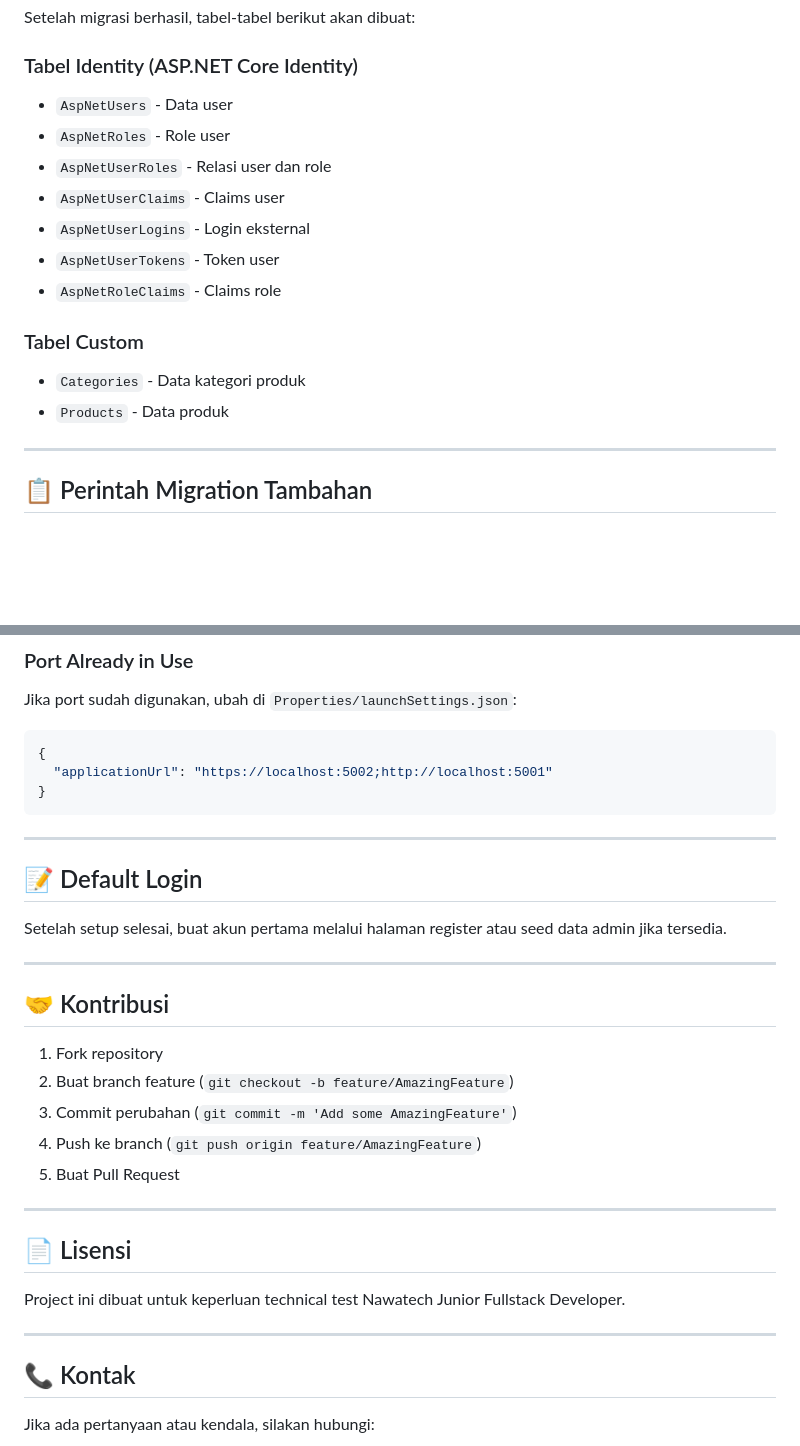
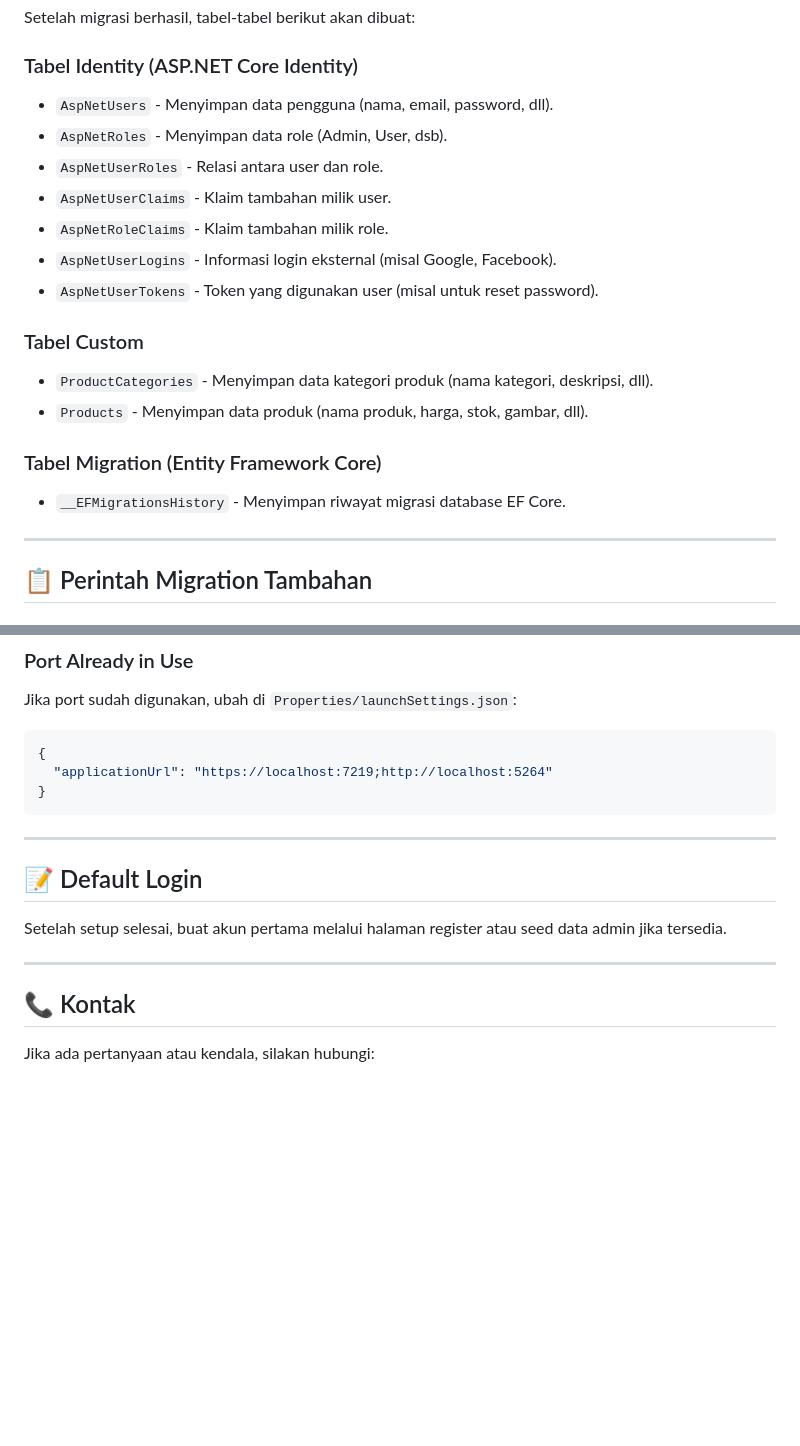
Before and after one commit to fajarfauzian/NawatechAuthApp-Junior-Dev-Coding-Test, a Markdown page: README.md, 2 parts joined by grey strips. Rendered like a GitHub page; blank space fills up the shorter version.

````diff
--- a/README.md
+++ b/README.md
@@ -127,17 +127,20 @@ Aplikasi akan berjalan di:
 Setelah migrasi berhasil, tabel-tabel berikut akan dibuat:
 
 ### Tabel Identity (ASP.NET Core Identity)
-- `AspNetUsers` - Data user
-- `AspNetRoles` - Role user
-- `AspNetUserRoles` - Relasi user dan role
-- `AspNetUserClaims` - Claims user
-- `AspNetUserLogins` - Login eksternal
-- `AspNetUserTokens` - Token user
-- `AspNetRoleClaims` - Claims role
+- `AspNetUsers` - Menyimpan data pengguna (nama, email, password, dll).
+- `AspNetRoles` - Menyimpan data role (Admin, User, dsb).
+- `AspNetUserRoles` - Relasi antara user dan role.
+- `AspNetUserClaims` - Klaim tambahan milik user.
+- `AspNetRoleClaims` - Klaim tambahan milik role.
+- `AspNetUserLogins` - Informasi login eksternal (misal Google, Facebook).
+- `AspNetUserTokens` - Token yang digunakan user (misal untuk reset password).
 
 ### Tabel Custom
-- `Categories` - Data kategori produk
-- `Products` - Data produk
+- `ProductCategories` - Menyimpan data kategori produk (nama kategori, deskripsi, dll).
+- `Products` - Menyimpan data produk (nama produk, harga, stok, gambar, dll).
+
+### Tabel Migration (Entity Framework Core)
+- `__EFMigrationsHistory` - Menyimpan riwayat migrasi database EF Core.
 
 ---
 
@@ -212,7 +215,7 @@ dotnet ef database update
 Jika port sudah digunakan, ubah di `Properties/launchSettings.json`:
 ```json
 {
-  "applicationUrl": "https://localhost:5002;http://localhost:5001"
+  "applicationUrl": "https://localhost:7219;http://localhost:5264"
 }
 ```
 
@@ -224,22 +227,6 @@ Setelah setup selesai, buat akun pertama melalui halaman register atau seed data
 
 ---
 
-## 🤝 Kontribusi
-
-1. Fork repository
-2. Buat branch feature (`git checkout -b feature/AmazingFeature`)
-3. Commit perubahan (`git commit -m 'Add some AmazingFeature'`)
-4. Push ke branch (`git push origin feature/AmazingFeature`)
-5. Buat Pull Request
-
----
-
-## 📄 Lisensi
-
-Project ini dibuat untuk keperluan technical test Nawatech Junior Fullstack Developer.
-
----
-
 ## 📞 Kontak
 
 Jika ada pertanyaan atau kendala, silakan hubungi:
````
